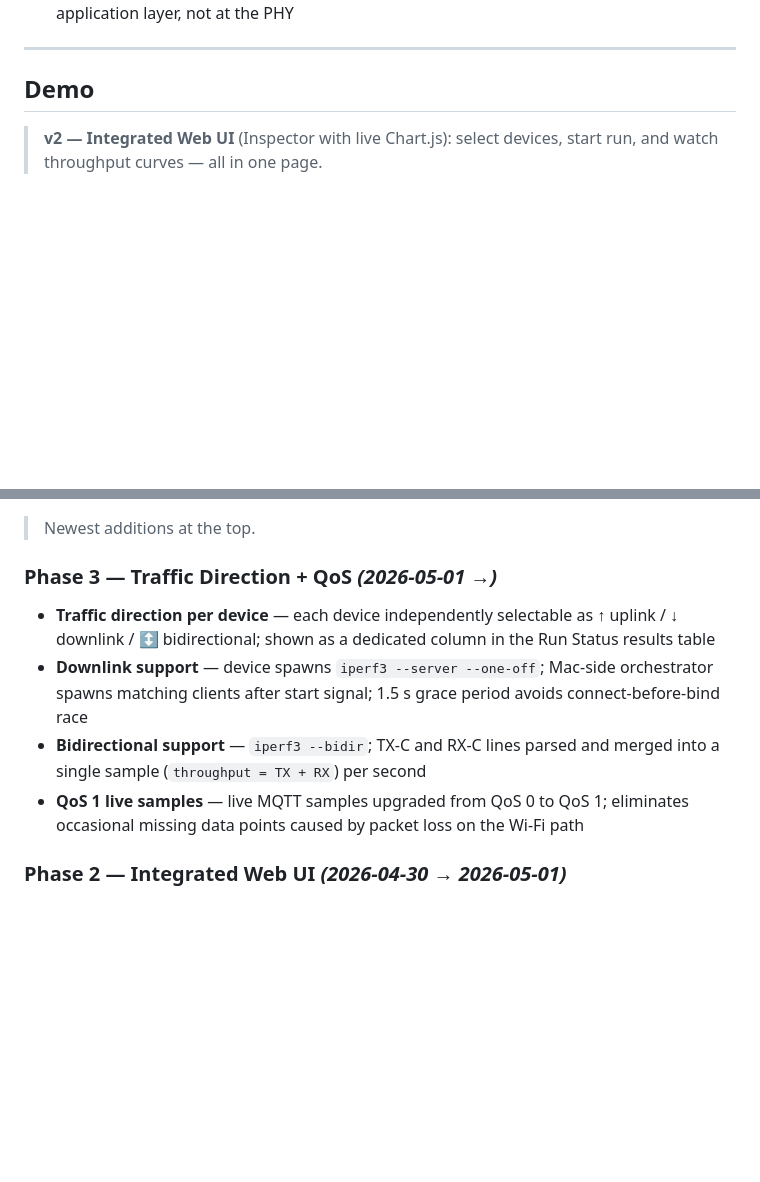
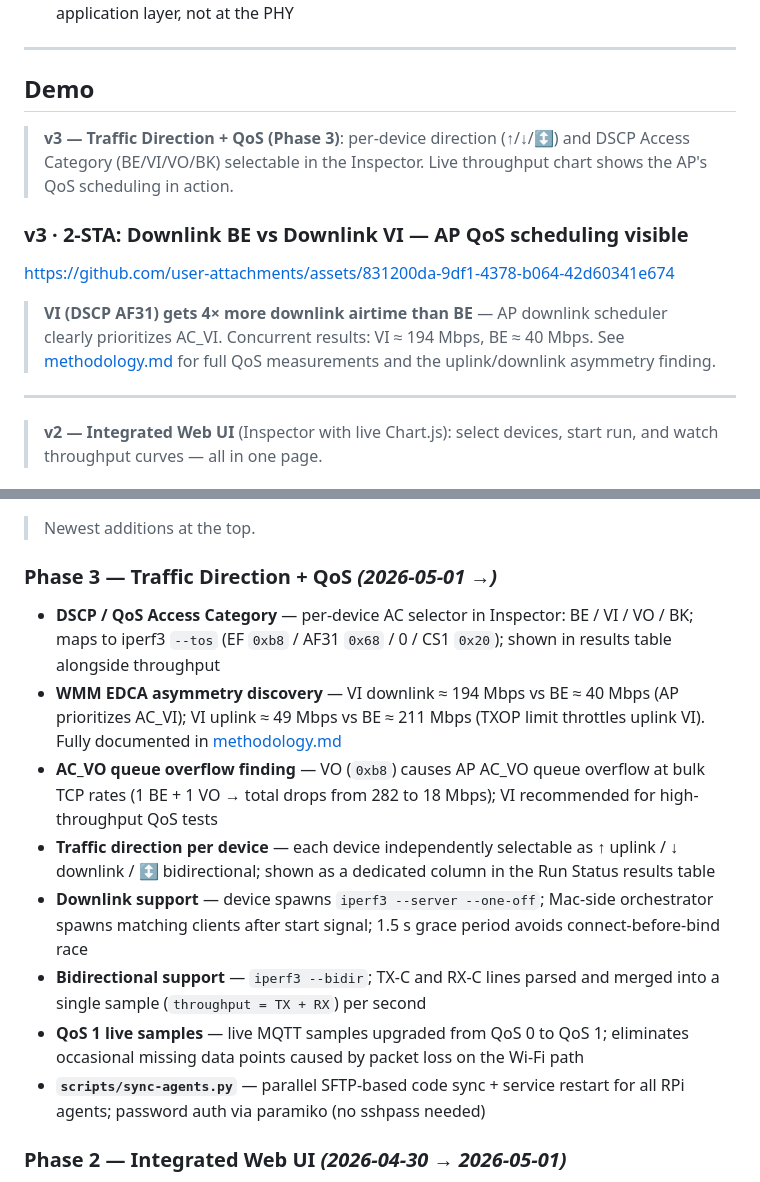
Before and after one commit to marsyanggo/syncbench, a Markdown page: README.md, 2 parts joined by grey strips. Rendered like a GitHub page; blank space fills up the shorter version.

Commit message:
Add v3 demo (Direction + QoS) and update Feature History
- Demo section: v3 shows 2-STA downlink BE vs VI, AP QoS scheduling visible
  (VI 194 Mbps vs BE 40 Mbps, asset from issue #8)
- Feature History Phase 3: add DSCP/AC selector, WMM EDCA asymmetry
  finding, AC_VO overflow finding, sync-agents.py

Co-Authored-By: Claude Sonnet 4.6 <noreply@anthropic.com>

```diff
--- a/README.md
+++ b/README.md
@@ -65,6 +65,16 @@ Use cases this is **not** trying to be:
 ---
 
 ## Demo
+
+> **v3 — Traffic Direction + QoS (Phase 3)**: per-device direction (↑/↓/↕) and DSCP Access Category (BE/VI/VO/BK) selectable in the Inspector. Live throughput chart shows the AP's QoS scheduling in action.
+
+### v3 · 2-STA: Downlink BE vs Downlink VI — AP QoS scheduling visible
+
+https://github.com/user-attachments/assets/831200da-9df1-4378-b064-42d60341e674
+
+> **VI (DSCP AF31) gets 4× more downlink airtime than BE** — AP downlink scheduler clearly prioritizes AC_VI. Concurrent results: VI ≈ 194 Mbps, BE ≈ 40 Mbps. See [methodology.md](docs/methodology.md) for full QoS measurements and the uplink/downlink asymmetry finding.
+
+---
 
 > **v2 — Integrated Web UI** (Inspector with live Chart.js): select devices, start run, and watch throughput curves — all in one page.
 
@@ -159,10 +169,14 @@ A controller publishes to an MQTT broker; agents on each client device subscribe
 
 ### Phase 3 — Traffic Direction + QoS _(2026-05-01 →)_
 
+- **DSCP / QoS Access Category** — per-device AC selector in Inspector: BE / VI / VO / BK; maps to iperf3 `--tos` (EF `0xb8` / AF31 `0x68` / 0 / CS1 `0x20`); shown in results table alongside throughput
+- **WMM EDCA asymmetry discovery** — VI downlink ≈ 194 Mbps vs BE ≈ 40 Mbps (AP prioritizes AC_VI); VI uplink ≈ 49 Mbps vs BE ≈ 211 Mbps (TXOP limit throttles uplink VI). Fully documented in [methodology.md](docs/methodology.md)
+- **AC_VO queue overflow finding** — VO (`0xb8`) causes AP AC_VO queue overflow at bulk TCP rates (1 BE + 1 VO → total drops from 282 to 18 Mbps); VI recommended for high-throughput QoS tests
 - **Traffic direction per device** — each device independently selectable as ↑ uplink / ↓ downlink / ↕ bidirectional; shown as a dedicated column in the Run Status results table
 - **Downlink support** — device spawns `iperf3 --server --one-off`; Mac-side orchestrator spawns matching clients after start signal; 1.5 s grace period avoids connect-before-bind race
 - **Bidirectional support** — `iperf3 --bidir`; TX-C and RX-C lines parsed and merged into a single sample (`throughput = TX + RX`) per second
 - **QoS 1 live samples** — live MQTT samples upgraded from QoS 0 to QoS 1; eliminates occasional missing data points caused by packet loss on the Wi-Fi path
+- **`scripts/sync-agents.py`** — parallel SFTP-based code sync + service restart for all RPi agents; password auth via paramiko (no sshpass needed)
 
 ### Phase 2 — Integrated Web UI _(2026-04-30 → 2026-05-01)_
 
```
